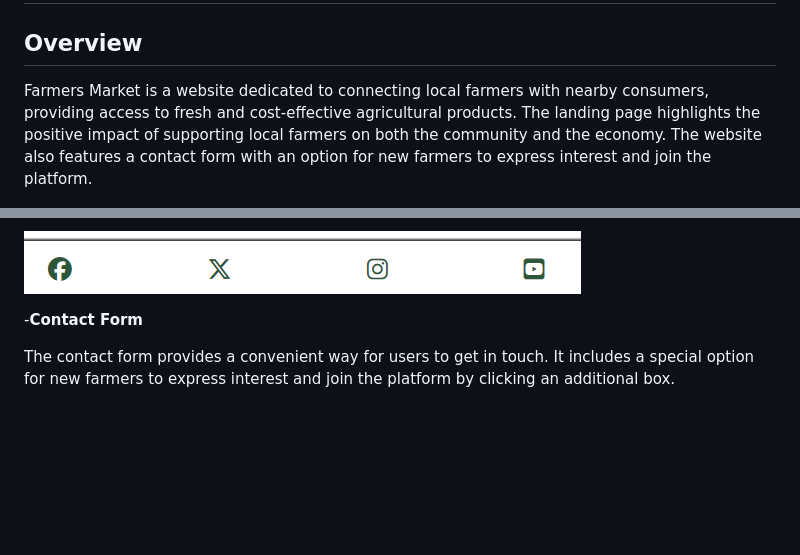
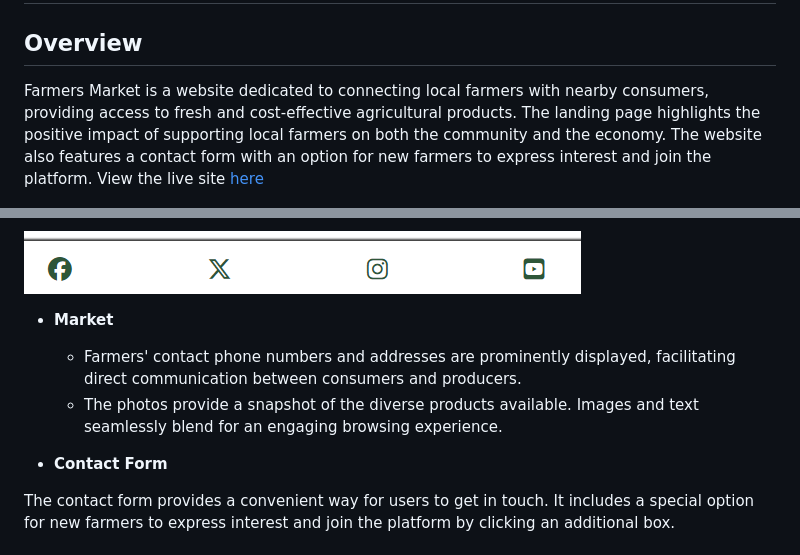
Before and after one commit to Cosmin1907/farmers-market, a Markdown page: README.md, 2 parts joined by grey strips. Drawn GitHub-style; blank space fills up the shorter version.

Commit message:
Write first draft on market

```diff
--- a/README.md
+++ b/README.md
@@ -1,7 +1,7 @@
 # Farmers Market
 
 ## Overview
-Farmers Market is a website dedicated to connecting local farmers with nearby consumers, providing access to fresh and cost-effective agricultural products. The landing page highlights the positive impact of supporting local farmers on both the community and the economy. The website also features a contact form with an option for new farmers to express interest and join the platform.
+Farmers Market is a website dedicated to connecting local farmers with nearby consumers, providing access to fresh and cost-effective agricultural products. The landing page highlights the positive impact of supporting local farmers on both the community and the economy. The website also features a contact form with an option for new farmers to express interest and join the platform. View the live site [here](https://cosmin1907.github.io/farmers-market/)
 
 ![Responsice Mockup](docs/media/marketmockup.png)
 
@@ -40,7 +40,11 @@ Farmers Market is a website dedicated to connecting local farmers with nearby co
 
 ![Footer](docs/media/footer.png)
 
--__Contact Form__
+- __Market__
+  - Farmers' contact phone numbers and addresses are prominently displayed, facilitating direct communication between consumers and producers.
+  - The photos provide a snapshot of the diverse products available. Images and text seamlessly blend for an engaging browsing experience.
+
+- __Contact Form__
 
 The contact form provides a convenient way for users to get in touch. It includes a special option for new farmers to express interest and join the platform by clicking an additional box.
 
```
